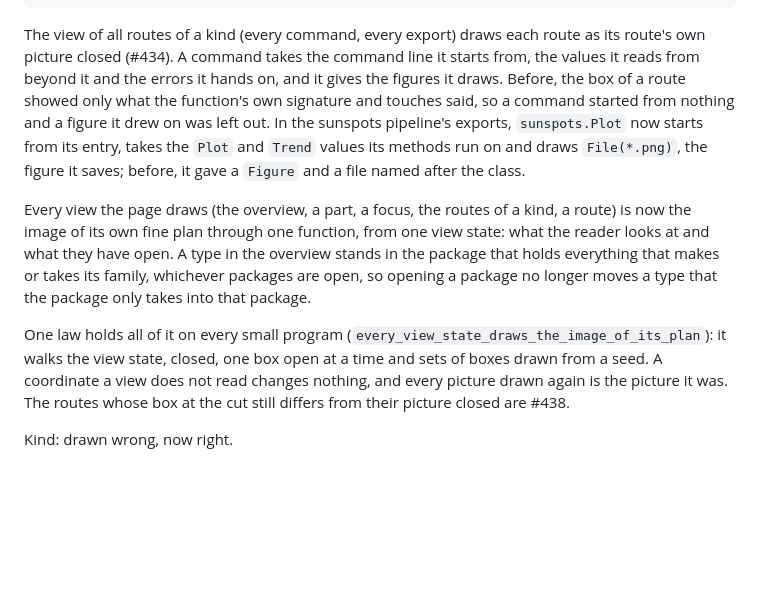
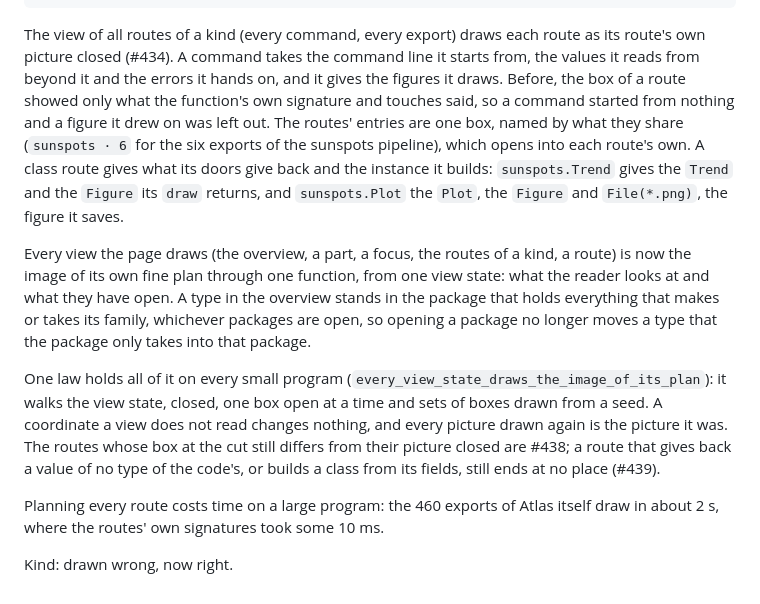
Before and after one commit to raoulg/atlas, a Markdown page: docs/changes/437.md, the part around the change. Rendered like a GitHub page; blank space fills up the shorter version.

```diff
--- a/docs/changes/437.md
+++ b/docs/changes/437.md
@@ -9,9 +9,10 @@ view: {"kind": "export"}  # engine/tests/pairs/pipeline/python-clean
 The view of all routes of a kind (every command, every export) draws each route as its route's own picture closed
 (#434). A command takes the command line it starts from, the values it reads from beyond it and the errors it hands
 on, and it gives the figures it draws. Before, the box of a route showed only what the function's own signature and
-touches said, so a command started from nothing and a figure it drew on was left out. In the sunspots pipeline's
-exports, `sunspots.Plot` now starts from its entry, takes the `Plot` and `Trend` values its methods run on and draws
-`File(*.png)`, the figure it saves; before, it gave a `Figure` and a file named after the class.
+touches said, so a command started from nothing and a figure it drew on was left out. The routes' entries are one box,
+named by what they share (`sunspots · 6` for the six exports of the sunspots pipeline), which opens into each route's
+own. A class route gives what its doors give back and the instance it builds: `sunspots.Trend` gives the `Trend` and
+the `Figure` its `draw` returns, and `sunspots.Plot` the `Plot`, the `Figure` and `File(*.png)`, the figure it saves.
 
 Every view the page draws (the overview, a part, a focus, the routes of a kind, a route) is now the image of its own
 fine plan through one function, from one view state: what the reader looks at and what they have open. A type in
@@ -21,6 +22,10 @@ open, so opening a package no longer moves a type that the package only takes in
 One law holds all of it on every small program (`every_view_state_draws_the_image_of_its_plan`): it walks the view
 state, closed, one box open at a time and sets of boxes drawn from a seed. A coordinate a view does not read changes
 nothing, and every picture drawn again is the picture it was. The routes whose box at the cut still differs from
-their picture closed are #438.
+their picture closed are #438; a route that gives back a value of no type of the code's, or builds a class from its
+fields, still ends at no place (#439).
+
+Planning every route costs time on a large program: the 460 exports of Atlas itself draw in about 2 s, where the
+routes' own signatures took some 10 ms.
 
 Kind: drawn wrong, now right.
```
Also changed, not shown: docs/reference/mathematics.md (+16 -4 lines), docs/changes/437-kind-after.png, 5 other files.
